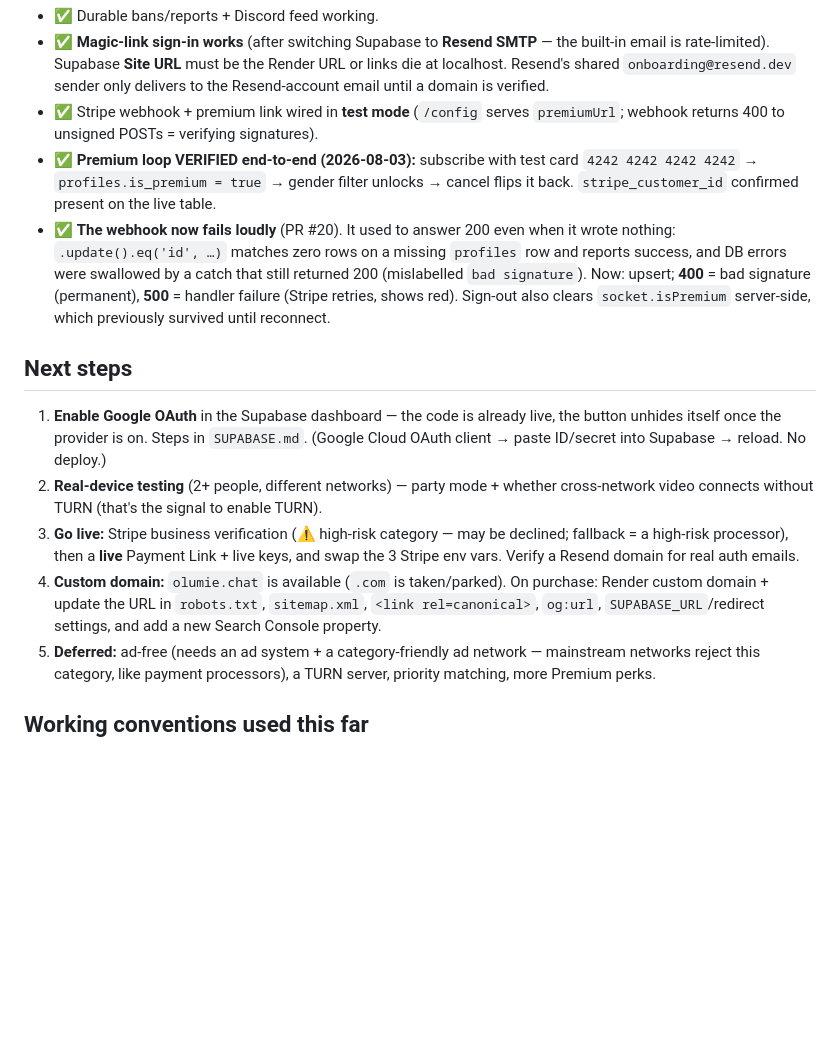
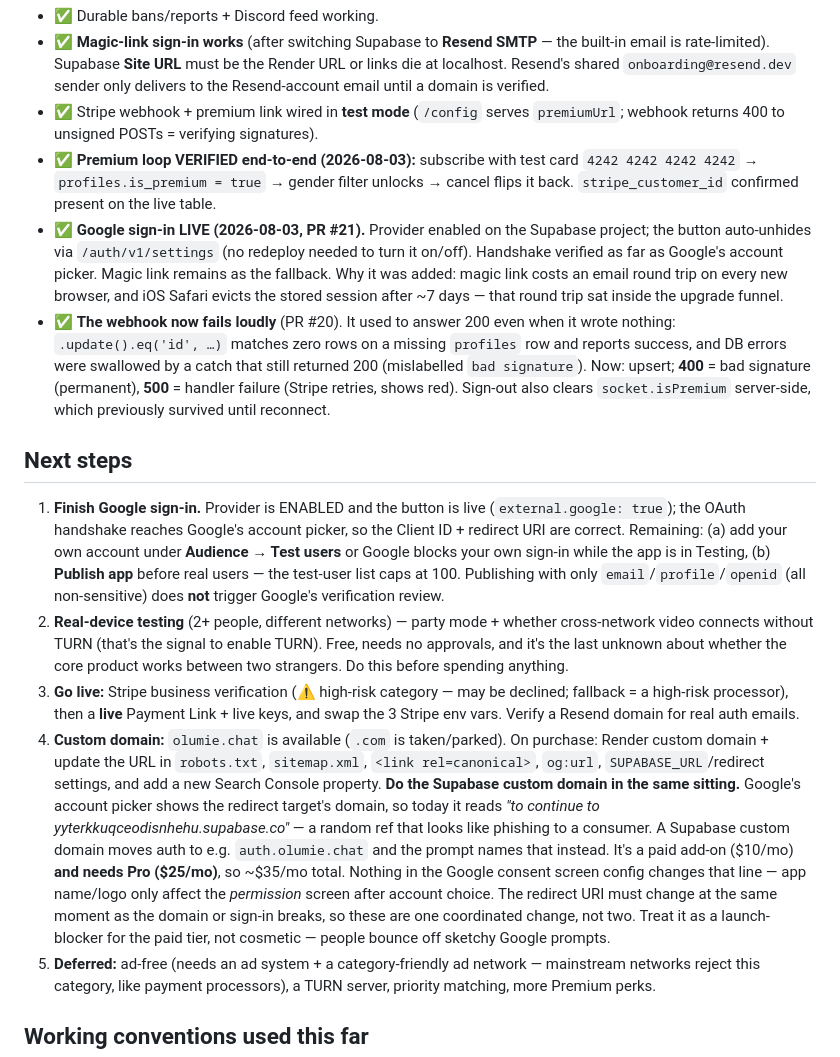
Before and after one commit to caidentflamer-commits/random-video-chat, a Markdown page: HANDOFF.md, the part around one of its changes. Rendered like a GitHub page; blank space fills up the shorter version.

Commit message:
HANDOFF: record running costs, Google sign-in, and the auth-domain trap
Adds a cost table so the money questions do not have to be re-researched
every session: everything is on a free tier today ($0/mo); launch is
~$10/mo minimum (Render Starter + domain) or ~$45/mo polished (adds
Supabase Pro + custom auth domain). Stripe is charted separately since it
has no monthly fee, only a per-charge cut.

Two non-obvious things worth writing down:

- .chat renews at roughly $38/yr against a ~$6 signup price, so comparing
  registration prices between registrars is misleading.
- Google's account picker names the redirect target's domain, so sign-in
  currently reads "to continue to yyterkkuqceodisnhehu.supabase.co". No
  amount of consent-screen branding changes that line -- app name and logo
  only affect the permission screen after account choice. Only a Supabase
  custom domain fixes it, which needs Pro + the add-on. The redirect URI
  has to change at the same moment as the domain, so it belongs in the
  custom-domain step rather than as separate work.

Also records Google sign-in as live (PR #21, provider enabled, handshake
verified to Google's account picker) and narrows next-step 1 to what is
actually left: add yourself as a test user, then publish the app.

Prices checked 2026-08-03; the table says so, since they drift.

Co-Authored-By: Claude Opus 5 <noreply@anthropic.com>

```diff
--- a/HANDOFF.md
+++ b/HANDOFF.md
@@ -71,6 +88,12 @@ classic (`ANON_KEY`/`SERVICE_KEY`) names.
 - ✅ **Premium loop VERIFIED end-to-end (2026-08-03):** subscribe with test card
   `4242 4242 4242 4242` → `profiles.is_premium = true` → gender filter unlocks →
   cancel flips it back. `stripe_customer_id` confirmed present on the live table.
+- ✅ **Google sign-in LIVE (2026-08-03, PR #21).** Provider enabled on the Supabase
+  project; the button auto-unhides via `/auth/v1/settings` (no redeploy needed to
+  turn it on/off). Handshake verified as far as Google's account picker. Magic link
+  remains as the fallback. Why it was added: magic link costs an email round trip
+  on every new browser, and iOS Safari evicts the stored session after ~7 days —
+  that round trip sat inside the upgrade funnel.
 - ✅ **The webhook now fails loudly** (PR #20). It used to answer 200 even when it
   wrote nothing: `.update().eq('id', …)` matches zero rows on a missing `profiles`
   row and reports success, and DB errors were swallowed by a catch that still
@@ -79,11 +102,17 @@ classic (`ANON_KEY`/`SERVICE_KEY`) names.
   clears `socket.isPremium` server-side, which previously survived until reconnect.
 
 ## Next steps
-1. **Enable Google OAuth** in the Supabase dashboard — the code is already live,
-   the button unhides itself once the provider is on. Steps in `SUPABASE.md`.
-   (Google Cloud OAuth client → paste ID/secret into Supabase → reload. No deploy.)
+1. **Finish Google sign-in.** Provider is ENABLED and the button is live
+   (`external.google: true`); the OAuth handshake reaches Google's account picker,
+   so the Client ID + redirect URI are correct. Remaining: (a) add your own account
+   under **Audience → Test users** or Google blocks your own sign-in while the app
+   is in Testing, (b) **Publish app** before real users — the test-user list caps at
+   100. Publishing with only `email`/`profile`/`openid` (all non-sensitive) does
+   **not** trigger Google's verification review.
 2. **Real-device testing** (2+ people, different networks) — party mode + whether
    cross-network video connects without TURN (that's the signal to enable TURN).
+   Free, needs no approvals, and it's the last unknown about whether the core
+   product works between two strangers. Do this before spending anything.
 3. **Go live:** Stripe business verification (⚠ high-risk category — may be
    declined; fallback = a high-risk processor), then a **live** Payment Link +
    live keys, and swap the 3 Stripe env vars. Verify a Resend domain for real
@@ -92,6 +121,16 @@ classic (`ANON_KEY`/`SERVICE_KEY`) names.
    purchase: Render custom domain + update the URL in `robots.txt`, `sitemap.xml`,
    `<link rel=canonical>`, `og:url`, `SUPABASE_URL`/redirect settings, and add a
    new Search Console property.
+   **Do the Supabase custom domain in the same sitting.** Google's account picker
+   shows the redirect target's domain, so today it reads *"to continue to
+   yyterkkuqceodisnhehu.supabase.co"* — a random ref that looks like phishing to a
+   consumer. A Supabase custom domain moves auth to e.g. `auth.olumie.chat` and the
+   prompt names that instead. It's a paid add-on ($10/mo) **and needs Pro ($25/mo)**,
+   so ~$35/mo total. Nothing in the Google consent screen config changes that line —
+   app name/logo only affect the *permission* screen after account choice. The
+   redirect URI must change at the same moment as the domain or sign-in breaks, so
+   these are one coordinated change, not two. Treat it as a launch-blocker for the
+   paid tier, not cosmetic — people bounce off sketchy Google prompts.
 5. **Deferred:** ad-free (needs an ad system + a category-friendly ad network —
    mainstream networks reject this category, like payment processors), a TURN
    server, priority matching, more Premium perks.
```
Also changed, not shown: other parts of HANDOFF.md (+18 -1 lines).
